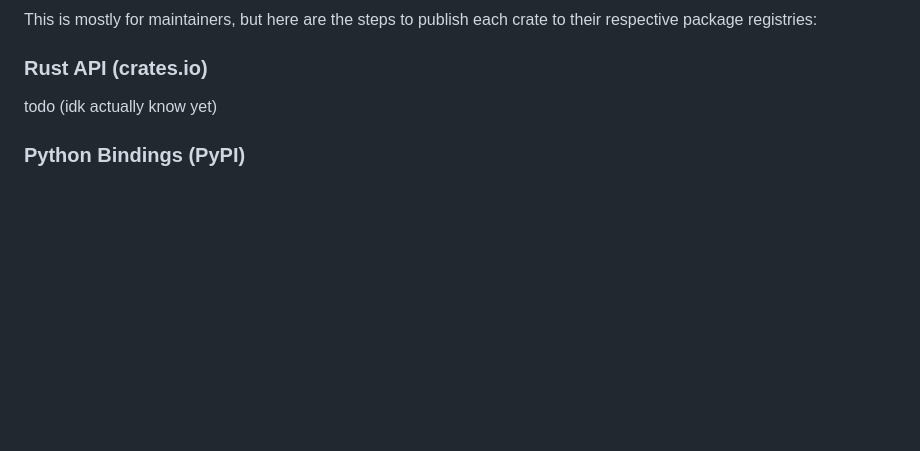
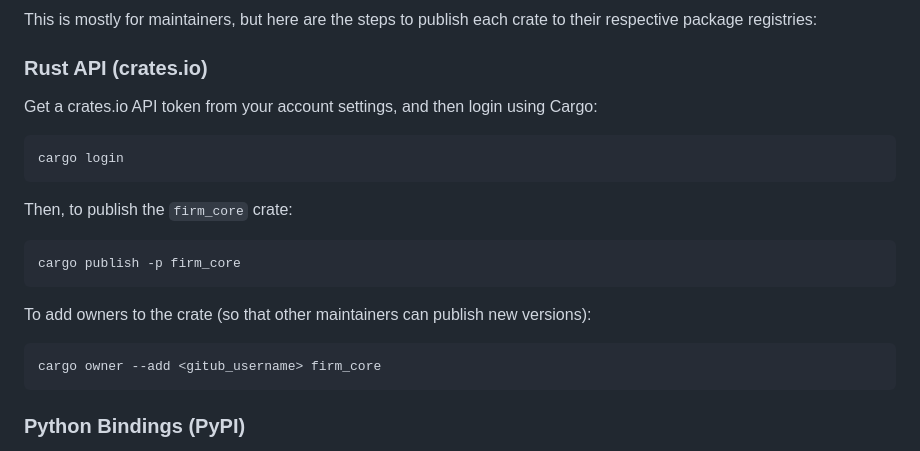
Before and after one commit to NCSU-High-Powered-Rocketry-Club/FIRM-Client, a Markdown page: README.md, the part around the change. GitHub-like rendering; blank space fills up the shorter version.

Commit message:
write how to upload to crates.io

````diff
--- a/README.md
+++ b/README.md
@@ -121,7 +121,22 @@ This is mostly for maintainers, but here are the steps to publish each crate to
 
 ### Rust API (crates.io)
 
-todo (idk actually know yet)
+Get a crates.io API token from your account settings, and then login using Cargo:
+
+```
+cargo login
+```
+Then, to publish the `firm_core` crate:
+
+```
+cargo publish -p firm_core
+```
+
+To add owners to the crate (so that other maintainers can publish new versions):
+
+```
+cargo owner --add <gitub_username> firm_core
+```
 
 ### Python Bindings (PyPI)
 
````
